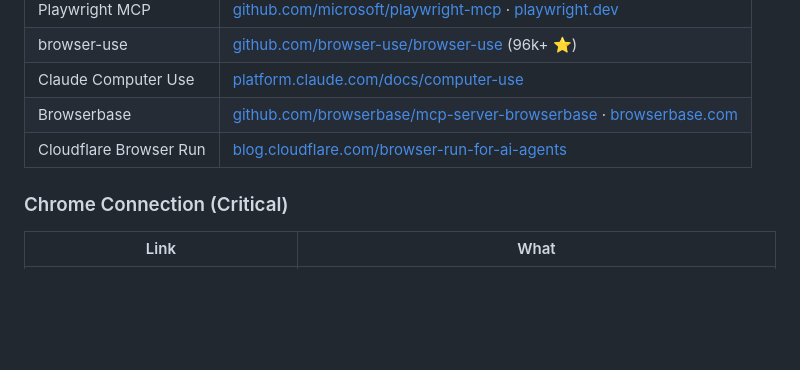
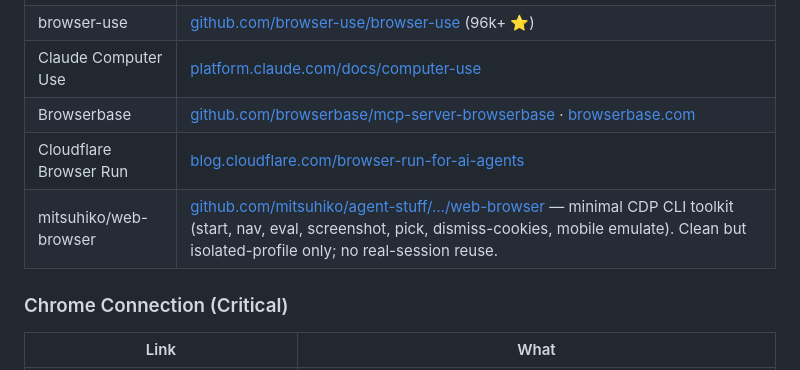
Before and after one commit to devskale/skale-skills, a Markdown page: guides/browser-tools-comparison.md, the part around the change. Rendered like a GitHub page; blank space fills up the shorter version.

Commit message:
mention mitsuhiko/web-browser in comparison guide tool homepages

```diff
--- a/guides/browser-tools-comparison.md
+++ b/guides/browser-tools-comparison.md
@@ -1625,6 +1625,7 @@ These tools **can** be composed:
 | Claude Computer Use | [platform.claude.com/docs/computer-use](https://platform.claude.com/docs/en/agents-and-tools/tool-use/computer-use-tool) |
 | Browserbase | [github.com/browserbase/mcp-server-browserbase](https://github.com/browserbase/mcp-server-browserbase) · [browserbase.com](https://www.browserbase.com/) |
 | Cloudflare Browser Run | [blog.cloudflare.com/browser-run-for-ai-agents](https://blog.cloudflare.com/browser-run-for-ai-agents/) |
+| mitsuhiko/web-browser | [github.com/mitsuhiko/agent-stuff/…/web-browser](https://github.com/mitsuhiko/agent-stuff/blob/main/skills/web-browser/SKILL.md) — minimal CDP CLI toolkit (start, nav, eval, screenshot, pick, dismiss-cookies, mobile emulate). Clean but isolated-profile only; no real-session reuse. |
 
 ### Chrome Connection (Critical)
 | Link | What |
```
